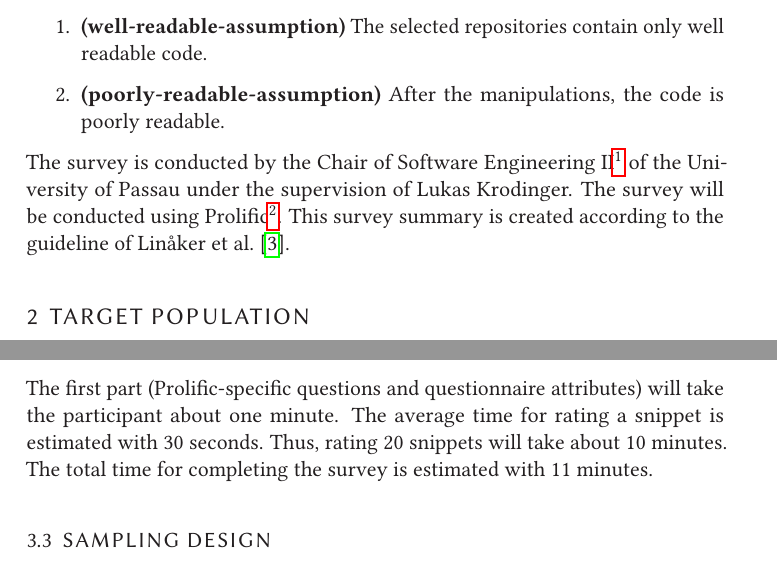
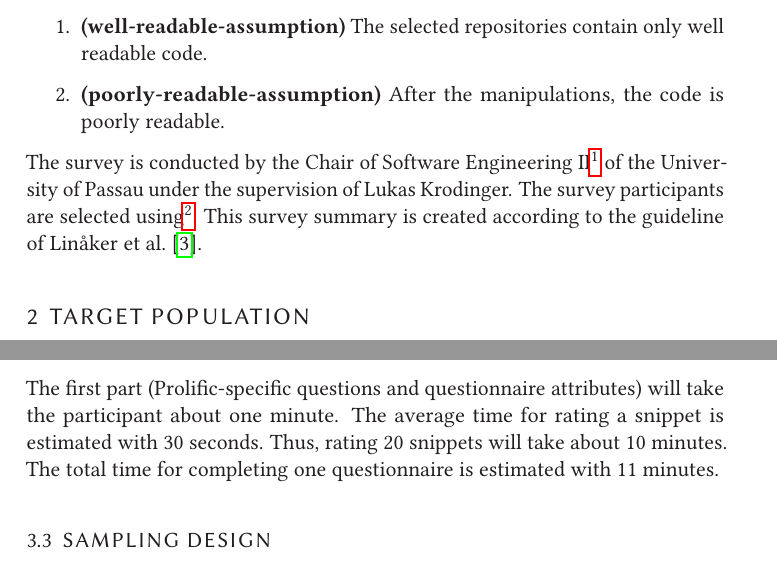
Before and after one commit to LuKrO2011/master-thesis-latex, a LaTeX thesis (user-study.tex): two parts of pages 2 and 3 of 7, joined at a grey line, cut so that both start at the same text. Compiled offline with pdfLaTeX.

Commit message:
minor changes in first paragraph

```diff
--- a/user-study.tex
+++ b/user-study.tex
@@ -419,7 +419,7 @@ The survey is conducted by the Chair of Software Engineering II\footnote{https:/
 %\subsection{Methods for Distribution}
 % Prolific
 %Each code snippet is rated by a five point Likert scale~\cite{likert1932technique}.
-The survey will be conducted using Prolific\footnote{https://www.prolific.co/}. This survey summary is created according to the guideline of \citeauthor{linaker2015guidelines}~\cite{linaker2015guidelines}.
+The survey participants are selected using\footnote{https://www.prolific.co/}. This survey summary is created according to the guideline of \citeauthor{linaker2015guidelines}~\cite{linaker2015guidelines}.
 
 \section{Target Population} \label{target-population}
 The target population is split into two groups:
@@ -482,7 +482,7 @@ To get accurate study results, multiple participants have to rate the same code
 	% \end{itemize}
 
 \subsection{Time Requirement}
-The first part (Prolific-specific questions and questionnaire attributes) will take the participant about one minute. The average time for rating a snippet is estimated with 30 seconds. Thus, rating 20 snippets will take about 10 minutes. The total time for completing the survey is estimated with 11 minutes.
+The first part (Prolific-specific questions and questionnaire attributes) will take the participant about one minute. The average time for rating a snippet is estimated with 30 seconds. Thus, rating 20 snippets will take about 10 minutes. The total time for completing one questionnaire is estimated with 11 minutes.
 
 \subsection{Sampling Design}
 % Manually selected computer science students from the University of Passau will participate in the survey.
```
Also changed, not shown: user-study.pdf, 2 other files.
